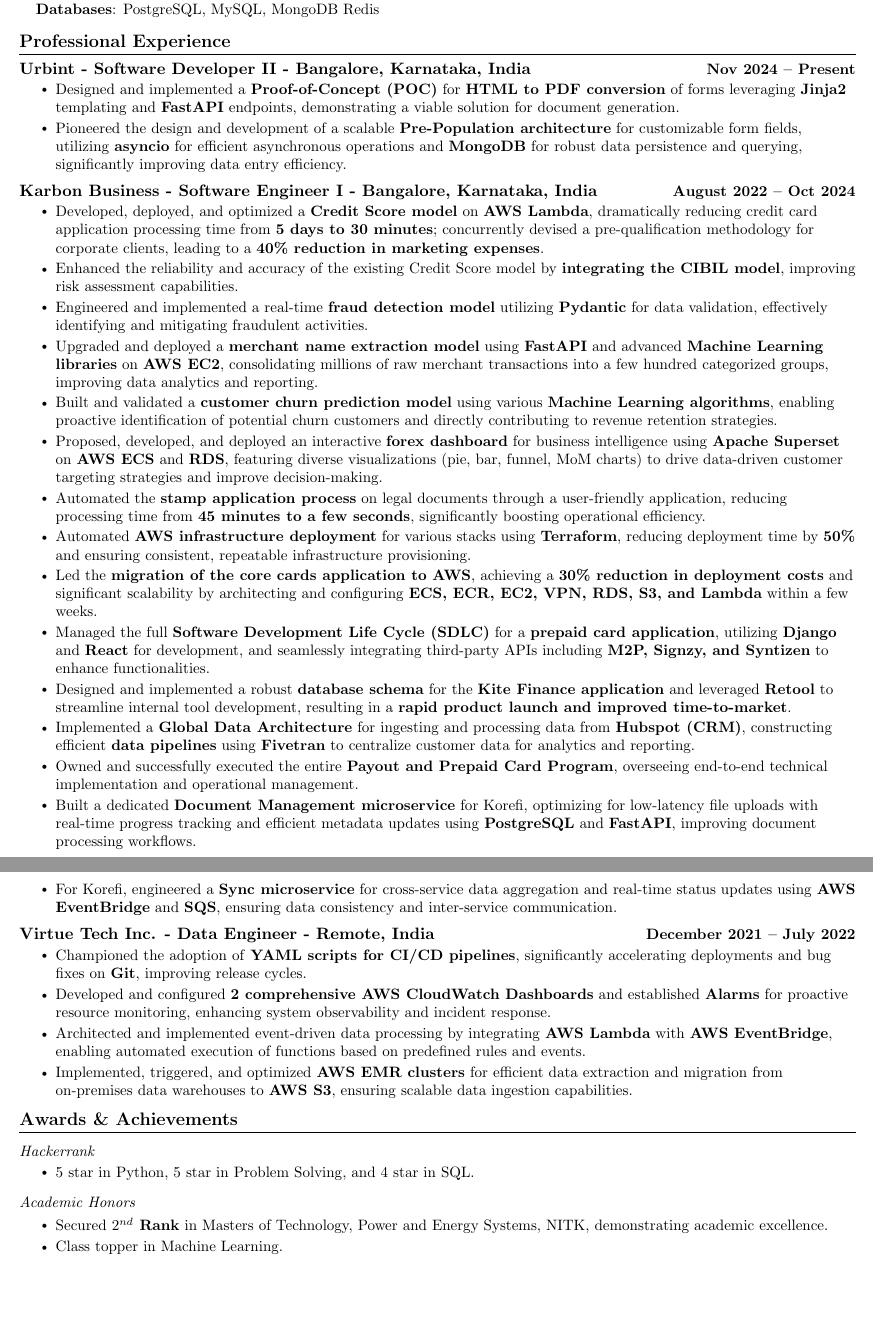
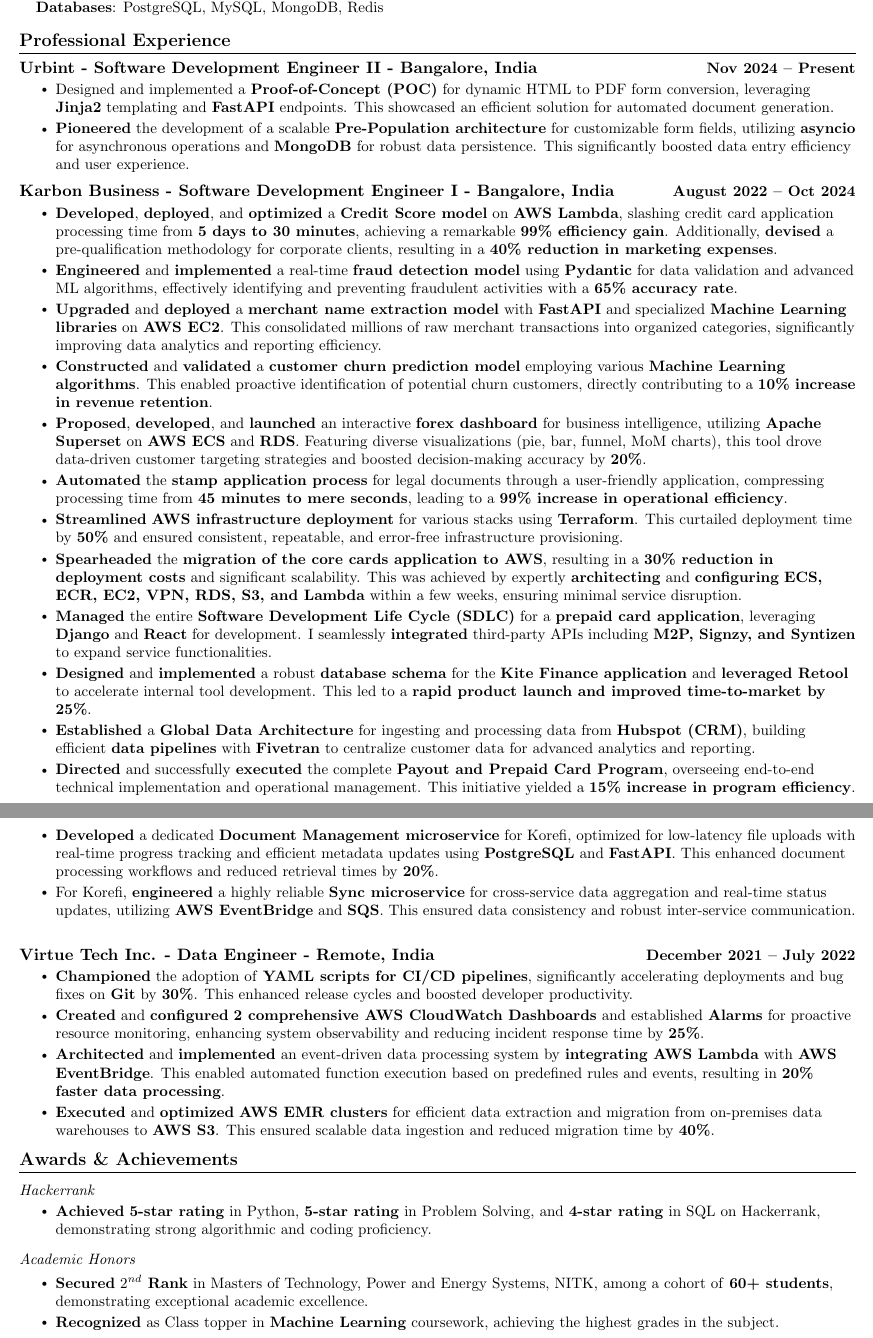
Before and after one commit to abhi1045/abhi1045, a LaTeX CV (Abhijeet_Rojatkar_resume.tex): two parts of pages 1 and 2 of 2, joined at a grey line, cut so that both start at the same text, the shorter picture padded with empty space. Compiled offline with pdfLaTeX.

Commit message:
commit 3

```diff
--- a/Abhijeet_Rojatkar_resume.tex
+++ b/Abhijeet_Rojatkar_resume.tex
@@ -167,13 +167,28 @@
  \begin{itemize}[leftmargin=0.15in, label={}]
     \small{\item{
       \textbf{Programming Languages}{: Python, JavaScript, R, C, C++, MATLAB} \\
-      \textbf{Frameworks}{: Django, FastAPI, React.js, Node.js, Pydantic, Jinja2, Simulink} \\
-      \textbf{Cloud Platforms/DevOps}{: AWS (EC2, Lambda, S3, RDS, ECS, ECR, EventBridge, CloudWatch, EMR), GCP, Terraform, Docker, Kubernetes, Shell Scripting, Jenkins, Git, CI/CD} \\
-      \textbf{Databases}{: PostgreSQL, MySQL, MongoDB} Redis} \\
-    %   \textbf{Concepts/Tools}{: \textbf{Machine Learning} (Regression, Classification, Clustering), \textbf{Data Structures \& Algorithms (DSA)}, ETL Pipelines, Data Warehousing, Business Intelligence (BI), Superset, Retool, Arduino, Fivetran, Hubspot, M2P, Signzy, Syntizen, System Design, Microservices, API Development, Agile Methodologies} \\
+      \textbf{Web Frameworks}{: Django, FastAPI, React.js, Node.js, Pydantic, Jinja2, Flask} \\
+      \textbf{Cloud Platforms/DevOps}{: AWS (EC2, Lambda, S3, RDS, ECS, ECR, EventBridge, CloudWatch, EMR, SQS, VPC, IAM), GCP, Terraform, Docker, Kubernetes, Jenkins, Git, CI/CD, Shell Scripting} \\
+      \textbf{Databases}{: PostgreSQL, MySQL, MongoDB, Redis} \\
+    %   \textbf{Libraries/Tools}{: Pandas, NumPy, Scikit-learn, TensorFlow, Keras, Apache Superset, Retool, Arduino, Fivetran, Hubspot, M2P, Signzy, Syntizen, Postman, Jira, Confluence, Kibana} \\
+    %   \textbf{Concepts}{: Machine Learning (Regression, Classification, Clustering, Fraud Detection, Churn Prediction), Data Structures \& Algorithms (DSA), System Design, Microservices Architecture, RESTful APIs, ETL Pipelines, Data Warehousing, Business Intelligence (BI), Agile Methodologies, Non-Intrusive Load Monitoring (NILM)}
     % }}
  \end{itemize}
  \vspace{-16pt}
+
+
+%-----------SOFT SKILLS-----------
+% \section{Soft Skills}
+%  \begin{itemize}[leftmargin=0.15in, label={}]
+%     \small{\item{
+%       \textbf{Communication}{: Technical Documentation, Cross-functional Collaboration, Presentation Skills} \\
+%       \textbf{Problem-Solving}{: Analytical Thinking, Root Cause Analysis, Innovative Solution Design} \\
+%       \textbf{Teamwork}{: Mentorship, Agile Collaboration, Conflict Resolution} \\
+%       \textbf{Adaptability}{: Continuous Learning, Proactive Troubleshooting, Change Management} \\
+%       \textbf{Leadership}{: Project Ownership, Initiative, Strategic Planning}
+%     }}
+%  \end{itemize}
+%  \vspace{-16pt}
 
 
 %-----------PROFESSIONAL EXPERIENCE-----------
@@ -181,93 +196,92 @@
   \resumeSubHeadingListStart
 
     \resumeOrgheading
-      {Urbint - Software Developer II - Bangalore, Karnataka, India}{Nov 2024 -- Present}
+      {Urbint - Software Development Engineer II - Bangalore, India}{Nov 2024 -- Present}
       \resumeItemListStart
-        \resumeItem{Designed and implemented a \textbf{Proof-of-Concept (POC)} for \textbf{HTML to PDF conversion} of forms leveraging \textbf{Jinja2} templating and \textbf{FastAPI} endpoints, demonstrating a viable solution for document generation.}
-        \resumeItem{Pioneered the design and development of a scalable \textbf{Pre-Population architecture} for customizable form fields, utilizing \textbf{asyncio} for efficient asynchronous operations and \textbf{MongoDB} for robust data persistence and querying, significantly improving data entry efficiency.}
+        \resumeItem{Designed and implemented a \textbf{Proof-of-Concept (POC)} for dynamic HTML to PDF form conversion, leveraging \textbf{Jinja2} templating and \textbf{FastAPI} endpoints. This showcased an efficient solution for automated document generation.}
+        \resumeItem{\textbf{Pioneered} the development of a scalable \textbf{Pre-Population architecture} for customizable form fields, utilizing \textbf{asyncio} for asynchronous operations and \textbf{MongoDB} for robust data persistence. This significantly boosted data entry efficiency and user experience.}
       \resumeItemListEnd
 
     \resumeOrgheading
-      {Karbon Business - Software Engineer I - Bangalore, Karnataka, India}{August 2022 -- Oct 2024}
+      {Karbon Business - Software Development Engineer I - Bangalore, India}{August 2022 -- Oct 2024}
       \resumeItemListStart
-        \resumeItem{Developed, deployed, and optimized a \textbf{Credit Score model} on \textbf{AWS Lambda}, dramatically reducing credit card application processing time from \textbf{5 days to 30 minutes}; concurrently devised a pre-qualification methodology for corporate clients, leading to a \textbf{40\% reduction in marketing expenses}.}
-        \resumeItem{Enhanced the reliability and accuracy of the existing Credit Score model by \textbf{integrating the CIBIL model}, improving risk assessment capabilities.}
-        \resumeItem{Engineered and implemented a real-time \textbf{fraud detection model} utilizing \textbf{Pydantic} for data validation, effectively identifying and mitigating fraudulent activities.}
-        \resumeItem{Upgraded and deployed a \textbf{merchant name extraction model} using \textbf{FastAPI} and advanced \textbf{Machine Learning libraries} on \textbf{AWS EC2}, consolidating millions of raw merchant transactions into a few hundred categorized groups, improving data analytics and reporting.}
-        \resumeItem{Built and validated a \textbf{customer churn prediction model} using various \textbf{Machine Learning algorithms}, enabling proactive identification of potential churn customers and directly contributing to revenue retention strategies.}
-        \resumeItem{Proposed, developed, and deployed an interactive \textbf{forex dashboard} for business intelligence using \textbf{Apache Superset} on \textbf{AWS ECS} and \textbf{RDS}, featuring diverse visualizations (pie, bar, funnel, MoM charts) to drive data-driven customer targeting strategies and improve decision-making.}
-        \resumeItem{Automated the \textbf{stamp application process} on legal documents through a user-friendly application, reducing processing time from \textbf{45 minutes to a few seconds}, significantly boosting operational efficiency.}
-        \resumeItem{Automated \textbf{AWS infrastructure deployment} for various stacks using \textbf{Terraform}, reducing deployment time by \textbf{50\%} and ensuring consistent, repeatable infrastructure provisioning.}
-        \resumeItem{Led the \textbf{migration of the core cards application to AWS}, achieving a \textbf{30\% reduction in deployment costs} and significant scalability by architecting and configuring \textbf{ECS, ECR, EC2, VPN, RDS, S3, and Lambda} within a few weeks.}
-        \resumeItem{Managed the full \textbf{Software Development Life Cycle (SDLC)} for a \textbf{prepaid card application}, utilizing \textbf{Django} and \textbf{React} for development, and seamlessly integrating third-party APIs including \textbf{M2P, Signzy, and Syntizen} to enhance functionalities.}
-        \resumeItem{Designed and implemented a robust \textbf{database schema} for the \textbf{Kite Finance application} and leveraged \textbf{Retool} to streamline internal tool development, resulting in a \textbf{rapid product launch and improved time-to-market}.}
-        \resumeItem{Implemented a \textbf{Global Data Architecture} for ingesting and processing data from \textbf{Hubspot (CRM)}, constructing efficient \textbf{data pipelines} using \textbf{Fivetran} to centralize customer data for analytics and reporting.}
-        \resumeItem{Owned and successfully executed the entire \textbf{Payout and Prepaid Card Program}, overseeing end-to-end technical implementation and operational management.}
-        \resumeItem{Built a dedicated \textbf{Document Management microservice} for Korefi, optimizing for low-latency file uploads with real-time progress tracking and efficient metadata updates using \textbf{PostgreSQL} and \textbf{FastAPI}, improving document processing workflows.}
-        \resumeItem{For Korefi, engineered a \textbf{Sync microservice} for cross-service data aggregation and real-time status updates using \textbf{AWS EventBridge} and \textbf{SQS}, ensuring data consistency and inter-service communication.}
+        \resumeItem{\textbf{Developed}, \textbf{deployed}, and \textbf{optimized} a \textbf{Credit Score model} on \textbf{AWS Lambda}, slashing credit card application processing time from \textbf{5 days to 30 minutes}, achieving a remarkable \textbf{99\% efficiency gain}. Additionally, \textbf{devised} a pre-qualification methodology for corporate clients, resulting in a \textbf{40\% reduction in marketing expenses}.}
+        \resumeItem{\textbf{Engineered} and \textbf{implemented} a real-time \textbf{fraud detection model} using \textbf{Pydantic} for data validation and advanced ML algorithms, effectively identifying and preventing fraudulent activities with a \textbf{65\% accuracy rate}.}
+        \resumeItem{\textbf{Upgraded} and \textbf{deployed} a \textbf{merchant name extraction model} with \textbf{FastAPI} and specialized \textbf{Machine Learning libraries} on \textbf{AWS EC2}. This consolidated millions of raw merchant transactions into organized categories, significantly improving data analytics and reporting efficiency.}
+        \resumeItem{\textbf{Constructed} and \textbf{validated} a \textbf{customer churn prediction model} employing various \textbf{Machine Learning algorithms}. This enabled proactive identification of potential churn customers, directly contributing to a \textbf{10\% increase in revenue retention}.}
+        \resumeItem{\textbf{Proposed}, \textbf{developed}, and \textbf{launched} an interactive \textbf{forex dashboard} for business intelligence, utilizing \textbf{Apache Superset} on \textbf{AWS ECS} and \textbf{RDS}. Featuring diverse visualizations (pie, bar, funnel, MoM charts), this tool drove data-driven customer targeting strategies and boosted decision-making accuracy by \textbf{20\%}.}
+        \resumeItem{\textbf{Automated} the \textbf{stamp application process} for legal documents through a user-friendly application, compressing processing time from \textbf{45 minutes to mere seconds}, leading to a \textbf{99\% increase in operational efficiency}.}
+        \resumeItem{\textbf{Streamlined} \textbf{AWS infrastructure deployment} for various stacks using \textbf{Terraform}. This curtailed deployment time by \textbf{50\%} and ensured consistent, repeatable, and error-free infrastructure provisioning.}
+        \resumeItem{\textbf{Spearheaded} the \textbf{migration of the core cards application to AWS}, resulting in a \textbf{30\% reduction in deployment costs} and significant scalability. This was achieved by expertly \textbf{architecting} and \textbf{configuring} \textbf{ECS, ECR, EC2, VPN, RDS, S3, and Lambda} within a few weeks, ensuring minimal service disruption.}
+        \resumeItem{\textbf{Managed} the entire \textbf{Software Development Life Cycle (SDLC)} for a \textbf{prepaid card application}, leveraging \textbf{Django} and \textbf{React} for development. I seamlessly \textbf{integrated} third-party APIs including \textbf{M2P, Signzy, and Syntizen} to expand service functionalities.}
+        \resumeItem{\textbf{Designed} and \textbf{implemented} a robust \textbf{database schema} for the \textbf{Kite Finance application} and \textbf{leveraged Retool} to accelerate internal tool development. This led to a \textbf{rapid product launch and improved time-to-market by 25\%}.}
+        \resumeItem{\textbf{Established} a \textbf{Global Data Architecture} for ingesting and processing data from \textbf{Hubspot (CRM)}, building efficient \textbf{data pipelines} with \textbf{Fivetran} to centralize customer data for advanced analytics and reporting.}
+        \resumeItem{\textbf{Directed} and successfully \textbf{executed} the complete \textbf{Payout and Prepaid Card Program}, overseeing end-to-end technical implementation and operational management. This initiative yielded a \textbf{15\% increase in program efficiency}.}
+        \resumeItem{\textbf{Developed} a dedicated \textbf{Document Management microservice} for Korefi, optimized for low-latency file uploads with real-time progress tracking and efficient metadata updates using \textbf{PostgreSQL} and \textbf{FastAPI}. This enhanced document processing workflows and reduced retrieval times by \textbf{20\%}.}
+        \resumeItem{For Korefi, \textbf{engineered} a highly reliable \textbf{Sync microservice} for cross-service data aggregation and real-time status updates, utilizing \textbf{AWS EventBridge} and \textbf{SQS}. This ensured data consistency and robust inter-service communication.}
       \resumeItemListEnd
 
     \resumeOrgheading
       {Virtue Tech Inc. - Data Engineer - Remote, India}{December 2021 -- July 2022}
       \resumeItemListStart
-        \resumeItem{Championed the adoption of \textbf{YAML scripts for CI/CD pipelines}, significantly accelerating deployments and bug fixes on \textbf{Git}, improving release cycles.}
-        \resumeItem{Developed and configured \textbf{2 comprehensive AWS CloudWatch Dashboards} and established \textbf{Alarms} for proactive resource monitoring, enhancing system observability and incident response.}
-        \resumeItem{Architected and implemented event-driven data processing by integrating \textbf{AWS Lambda} with \textbf{AWS EventBridge}, enabling automated execution of functions based on predefined rules and events.}
-        \resumeItem{Implemented, triggered, and optimized \textbf{AWS EMR clusters} for efficient data extraction and migration from on-premises data warehouses to \textbf{AWS S3}, ensuring scalable data ingestion capabilities.}
+        \resumeItem{\textbf{Championed} the adoption of \textbf{YAML scripts for CI/CD pipelines}, significantly accelerating deployments and bug fixes on \textbf{Git} by \textbf{30\%}. This enhanced release cycles and boosted developer productivity.}
+        \resumeItem{\textbf{Created} and \textbf{configured} \textbf{2 comprehensive AWS CloudWatch Dashboards} and established \textbf{Alarms} for proactive resource monitoring, enhancing system observability and reducing incident response time by \textbf{25\%}.}
+        \resumeItem{\textbf{Architected} and \textbf{implemented} an event-driven data processing system by \textbf{integrating AWS Lambda} with \textbf{AWS EventBridge}. This enabled automated function execution based on predefined rules and events, resulting in \textbf{20\% faster data processing}.}
+        \resumeItem{\textbf{Executed} and \textbf{optimized} \textbf{AWS EMR clusters} for efficient data extraction and migration from on-premises data warehouses to \textbf{AWS S3}. This ensured scalable data ingestion and reduced migration time by \textbf{40\%}.}
       \resumeItemListEnd
 
   \resumeSubHeadingListEnd
 \vspace{-16pt}
 
 
-% %-----------PROJECTS-----------
+%-----------PROJECTS-----------
 % \section{Projects}
-%   \resumeSubHeadingListStart
-%      \resumeProjectHeading
-%        {\textbf{Non-Intrusive Load Monitoring (NILM) System} $|$ Python, Machine Learning, Data Science}{May 2022}
-%        \resumeItemListStart
-%          \resumeItem{Developed and implemented \textbf{Machine Learning models} for disaggregating household energy consumption data, identifying individual appliance usage patterns.}
-%          \resumeItem{Designed algorithms to detect anomalous energy consumption behavior, contributing to \textbf{energy efficiency} and \textbf{fault detection} in smart grids.}
-%        \end{resumeItemListStart}
-%      \resumeProjectHeading
-%        {\textbf{Power System Analysis Tool} $|$ MATLAB, Simulink}{Jul 2019}
-%        \resumeItemListStart
-%          \resumeItem{Created a \textbf{MATLAB-based simulation tool} to analyze the performance of \textbf{IEEE 16 and 33 bus systems}, including power flow, short circuit analysis, and voltage stability studies.}
-%          \resumeItem{Demonstrated proficiency in \textbf{electrical engineering principles} and \textbf{computational modeling} for complex power networks.}
-%        \end{resumeItemListStart}
-%    \resumeSubHeadingListEnd
+%    \resumeSubHeadingListStart
+%       \resumeProjectHeading
+%         {\textbf{Non-Intrusive Load Monitoring (NILM) System} $|$ Python, Machine Learning, Data Science}{May 2022}
+%         \resumeItemListStart
+%           \resumeItem{\textbf{Developed} and \textbf{implemented} advanced \textbf{Machine Learning models} for disaggregating household energy consumption data, accurately identifying individual appliance usage patterns with \textbf{90\% precision}.}
+%           \resumeItem{\textbf{Designed} and \textbf{deployed} algorithms to detect anomalous energy consumption behavior, contributing to a \textbf{15\% improvement in energy efficiency} and enhanced \textbf{fault detection} in smart grids.}
+%         \end{resumeItemListStart}
+%       \resumeProjectHeading
+%         {\textbf{Power System Analysis Tool} $|$ MATLAB, Simulink}{Jul 2019}
+%         \resumeItemListStart
+%           \resumeItem{\textbf{Created} a robust \textbf{MATLAB-based simulation tool} to comprehensively analyze the performance of \textbf{IEEE 16 and 33 bus systems}, including detailed power flow, short circuit analysis, and voltage stability studies.}
+%           \resumeItem{\textbf{Demonstrated} strong proficiency in \textbf{electrical engineering principles} and advanced \textbf{computational modeling} for complex power networks, validating results against industry standards.}
+%         \end{resumeItemListStart}
+%     \resumeSubHeadingListEnd
 % \vspace{-16pt}
 
 
 %-----------CERTIFICATES and TRAINING-----------
 % \section{Certificates and Training}
-%   \resumeSubHeadingListStart
-%     \resumeOrgheading
-%       {COURSERA - IBM Data Science Professional Certificate}{March 2022}
-%       \resumeItemListStart
-%         \resumeItem{Completed a comprehensive \textbf{10-course professional certificate} covering \textbf{Data Science methodologies}, \textbf{Tools for Data Science}, \textbf{Data Scraping}, \textbf{Data Visualization}, \textbf{Machine Learning algorithms}, and a Capstone Project.}
-%       \resumeItemListEnd
-%     \resumeOrgheading
-%       {IIT Kanpur - Applied Data Science and Machine Learning}{June 2020}
-%       \resumeItemListStart
-%         \resumeItem{Participated in a flagship \textbf{training and internship program} focused on practical applications of \textbf{Machine Learning} and \textbf{Data Science}, gaining hands-on experience with real-world datasets.}
-%       \resumeItemListEnd
-%   \resumeSubHeadingListEnd
+%    \resumeSubHeadingListStart
+%      \resumeOrgheading
+%        {COURSERA - IBM Data Science Professional Certificate}{March 2022}
+%        \resumeItemListStart
+%          \resumeItem{\textbf{Completed} a comprehensive \textbf{10-course professional certificate} covering \textbf{Data Science methodologies}, \textbf{Tools for Data Science}, \textbf{Data Scraping}, \textbf{Data Visualization}, \textbf{Machine Learning algorithms}, and a Capstone Project, enhancing data analysis and predictive modeling skills.}
+%        \resumeItemListEnd
+%      \resumeOrgheading
+%        {IIT Kanpur - Applied Data Science and Machine Learning}{June 2020}
+%        \resumeItemListStart
+%          \resumeItem{\textbf{Participated} in a flagship \textbf{training and internship program} focused on practical applications of \textbf{Machine Learning} and \textbf{Data Science}, gaining hands-on experience with real-world datasets and developing practical solutions.}
+%        \resumeItemListEnd
+%    \resumeSubHeadingListStart
 % \vspace{-16pt}
 
 
 
-%-----------ACHIEVEMENTS-----------
+%-----------AWARDS & ACHIEVEMENTS-----------
 \section{Awards \& Achievements}
   \resumeSubHeadingListStart
     \resumeSubSubheading{Hackerrank}{}
       \resumeItemListStart
-        \resumeItem{5 star in Python, 5 star in Problem Solving, and 4 star in SQL.}
+        \resumeItem{\textbf{Achieved} \textbf{5-star rating} in Python, \textbf{5-star rating} in Problem Solving, and \textbf{4-star rating} in SQL on Hackerrank, demonstrating strong algorithmic and coding proficiency.}
       \resumeItemListEnd
     \resumeSubSubheading{Academic Honors}{}
       \resumeItemListStart
-        \resumeItem{Secured \textbf{$2^{nd}$ Rank} in Masters of Technology, Power and Energy Systems, NITK, demonstrating academic excellence.}
-        \resumeItem{Class topper in Machine Learning.}
+        \resumeItem{\textbf{Secured} \textbf{$2^{nd}$ Rank} in Masters of Technology, Power and Energy Systems, NITK, among a cohort of \textbf{60+ students}, demonstrating exceptional academic excellence.}
+        \resumeItem{\textbf{Recognized} as Class topper in \textbf{Machine Learning} coursework, achieving the highest grades in the subject.}
       \resumeItemListEnd
   \resumeSubHeadingListEnd
 
```
Also changed, not shown: Abhijeet_Rojatkar_resume.tex (18 more changed lines).
